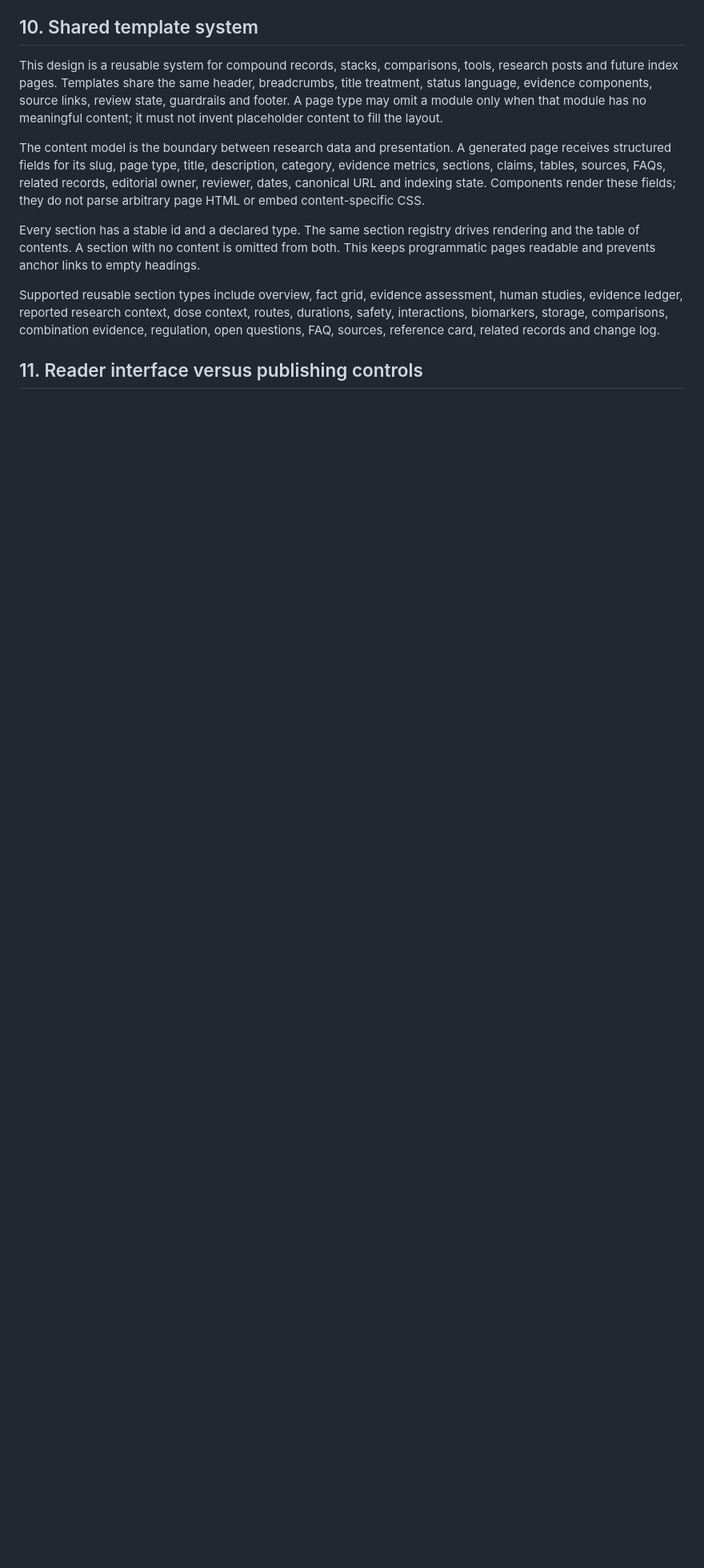
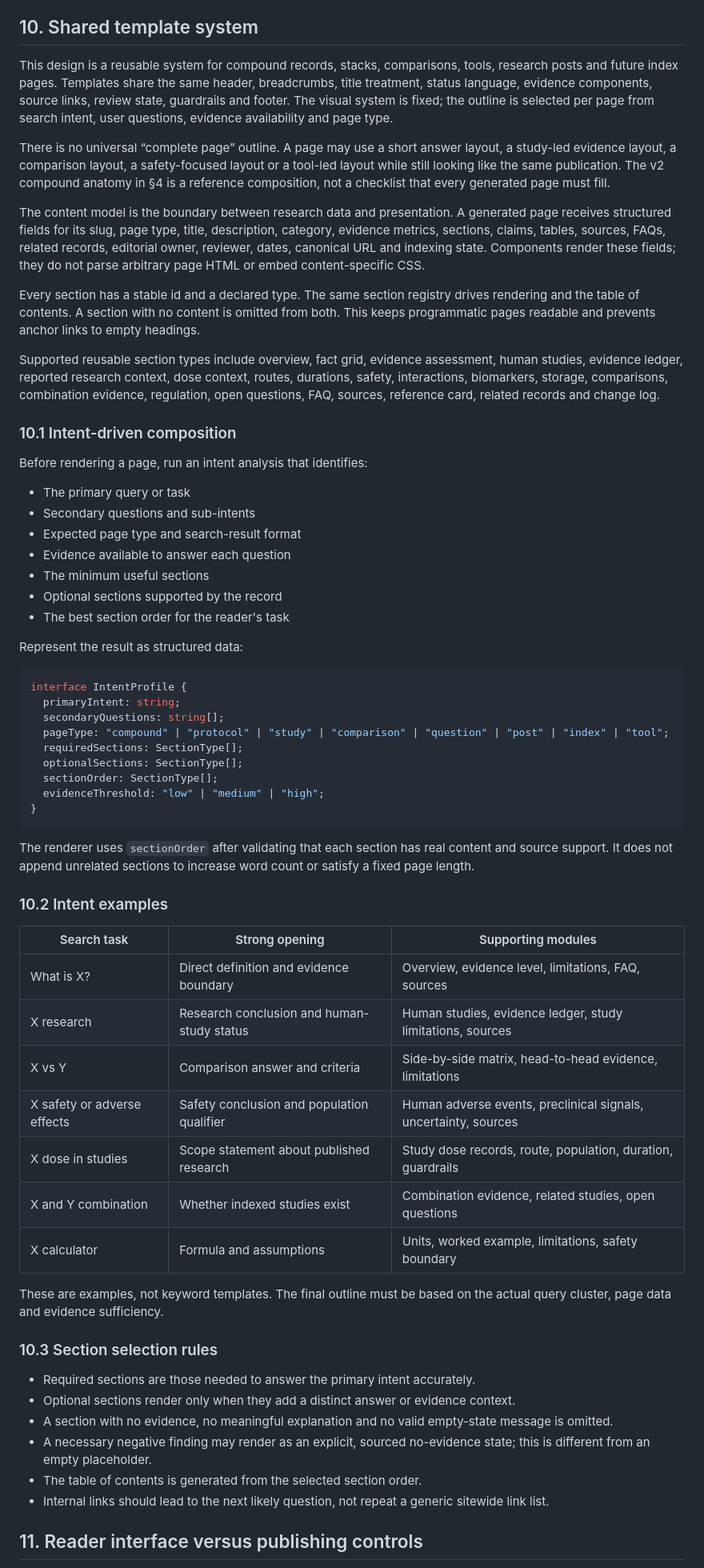
Before and after one commit to fosterwei/research-reference, a Markdown page: docs/design.md, the part around one of its changes. Shown at 80% size. Rendered like a GitHub page; blank space fills up the shorter version.

Commit message:
Make programmatic page outlines intent-driven

````diff
--- a/docs/design.md
+++ b/docs/design.md
@@ -449,9 +457,15 @@ the drafting script, not the record, so the fix applies to every page.
 This design is a reusable system for compound records, stacks, comparisons,
 tools, research posts and future index pages. Templates share the same header,
 breadcrumbs, title treatment, status language, evidence components, source
-links, review state, guardrails and footer. A page type may omit a module only
-when that module has no meaningful content; it must not invent placeholder
-content to fill the layout.
+links, review state, guardrails and footer. The visual system is fixed; the
+outline is selected per page from search intent, user questions, evidence
+availability and page type.
+
+There is no universal “complete page” outline. A page may use a short answer
+layout, a study-led evidence layout, a comparison layout, a safety-focused
+layout or a tool-led layout while still looking like the same publication.
+The v2 compound anatomy in §4 is a reference composition, not a checklist
+that every generated page must fill.
 
 The content model is the boundary between research data and presentation. A
 generated page receives structured fields for its slug, page type, title,
@@ -470,6 +484,64 @@ assessment, human studies, evidence ledger, reported research context, dose
 context, routes, durations, safety, interactions, biomarkers, storage,
 comparisons, combination evidence, regulation, open questions, FAQ, sources,
 reference card, related records and change log.
+
+### 10.1 Intent-driven composition
+
+Before rendering a page, run an intent analysis that identifies:
+
+- The primary query or task
+- Secondary questions and sub-intents
+- Expected page type and search-result format
+- Evidence available to answer each question
+- The minimum useful sections
+- Optional sections supported by the record
+- The best section order for the reader's task
+
+Represent the result as structured data:
+
+```ts
+interface IntentProfile {
+  primaryIntent: string;
+  secondaryQuestions: string[];
+  pageType: "compound" | "protocol" | "study" | "comparison" | "question" | "post" | "index" | "tool";
+  requiredSections: SectionType[];
+  optionalSections: SectionType[];
+  sectionOrder: SectionType[];
+  evidenceThreshold: "low" | "medium" | "high";
+}
+```
+
+The renderer uses `sectionOrder` after validating that each section has real
+content and source support. It does not append unrelated sections to increase
+word count or satisfy a fixed page length.
+
+### 10.2 Intent examples
+
+| Search task | Strong opening | Supporting modules |
+|---|---|---|
+| What is X? | Direct definition and evidence boundary | Overview, evidence level, limitations, FAQ, sources |
+| X research | Research conclusion and human-study status | Human studies, evidence ledger, study limitations, sources |
+| X vs Y | Comparison answer and criteria | Side-by-side matrix, head-to-head evidence, limitations |
+| X safety or adverse effects | Safety conclusion and population qualifier | Human adverse events, preclinical signals, uncertainty, sources |
+| X dose in studies | Scope statement about published research | Study dose records, route, population, duration, guardrails |
+| X and Y combination | Whether indexed studies exist | Combination evidence, related studies, open questions |
+| X calculator | Formula and assumptions | Units, worked example, limitations, safety boundary |
+
+These are examples, not keyword templates. The final outline must be based on
+the actual query cluster, page data and evidence sufficiency.
+
+### 10.3 Section selection rules
+
+- Required sections are those needed to answer the primary intent accurately.
+- Optional sections render only when they add a distinct answer or evidence
+  context.
+- A section with no evidence, no meaningful explanation and no valid empty-state
+  message is omitted.
+- A necessary negative finding may render as an explicit, sourced no-evidence
+  state; this is different from an empty placeholder.
+- The table of contents is generated from the selected section order.
+- Internal links should lead to the next likely question, not repeat a generic
+  sitewide link list.
 
 ## 11. Reader interface versus publishing controls
 
````
Also changed, not shown: other parts of docs/design.md (+18 -2 lines).
